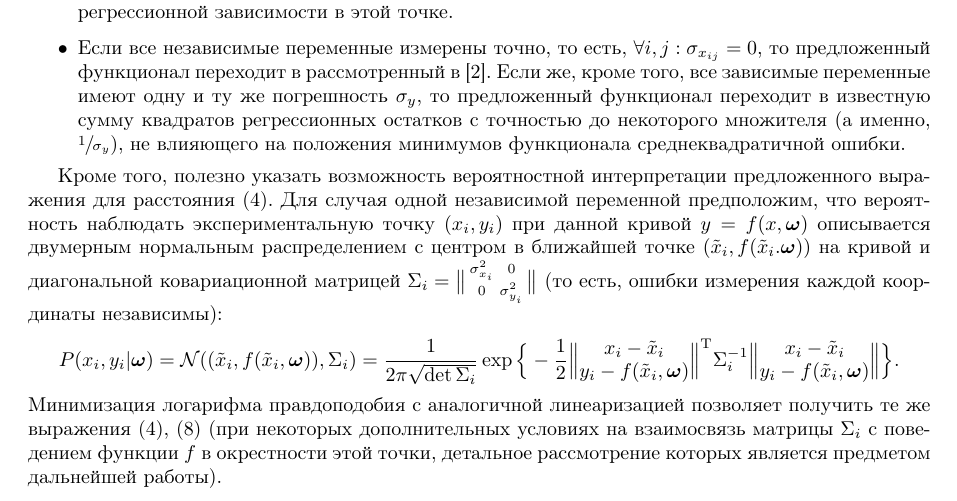
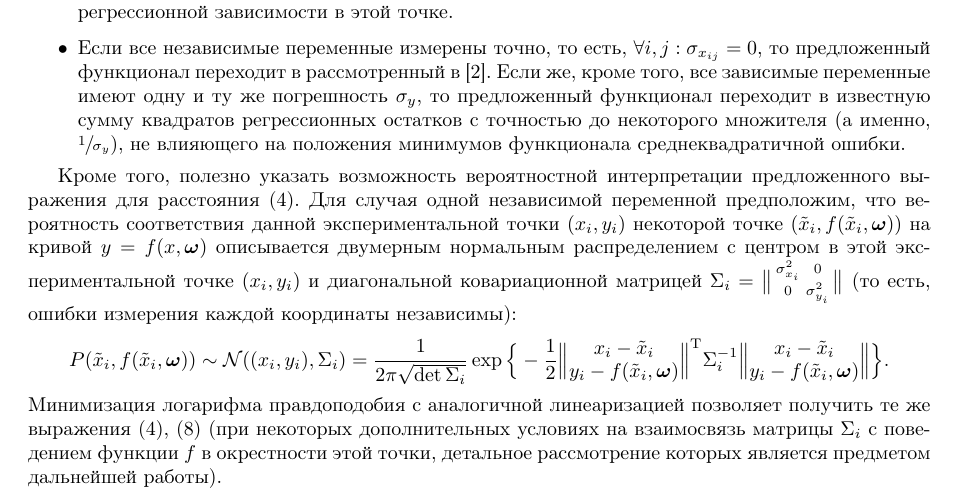
Before and after one commit to 0xd34df00d/RefractOptics, a LaTeX paper (doc/Rudoy2014LevMar.tex): part of page 4 of 12, cut so that both start at the same text. Compiled offline with pdfLaTeX.

Commit message:
[2014LevMar] Reversed the logic in the probabilistic interpretation.
The experimental point should be the center of the distribution, not some
point on $f$.

```diff
--- a/doc/Rudoy2014LevMar.tex
+++ b/doc/Rudoy2014LevMar.tex
@@ -378,14 +378,15 @@ $(x, f(x, \bomega))$ на кривой, описываемой регресси
 Кроме того, полезно указать возможность вероятностной интерпретации предложенного
 выражения для расстояния \eqref{eq:dist0}.
 Для случая одной независимой переменной предположим, что
-вероятность наблюдать экспериментальную точку $(x_i, y_i)$ при данной кривой $y = f(x, \bomega)$
-описывается двумерным нормальным распределением с центром
-в ближайшей точке $(\tilde{x}_i, f(\tilde{x}_i. \bomega))$ на кривой и
-диагональной ковариационной матрицей
+вероятность соответствия данной экспериментальной точки $(x_i, y_i)$
+некоторой точке $(\tilde{x}_i, f(\tilde{x}_i, \bomega))$ на кривой $y = f(x, \bomega)$
+описывается двумерным нормальным распределением
+с центром в этой экспериментальной точке $(x_i, y_i)$
+и диагональной ковариационной матрицей
 $\Sigma_i = \big\| \begin{smallmatrix} \sigma_{x_i}^2 & 0 \\ 0 & \sigma_{y_i}^2 \end{smallmatrix} \big\|$
 (то есть, ошибки измерения каждой координаты независимы):
 \[
-  P(x_i, y_i | \bomega) = \mathcal{N}((\tilde{x}_i, f(\tilde{x}_i, \bomega)), \Sigma_i)
+  P(\tilde{x}_i, f(\tilde{x}_i, \bomega)) \sim \mathcal{N}((x_i, y_i), \Sigma_i)
 	= \frac{1}{2 \pi \sqrt{\det \Sigma_i}}
 			\exp \Big\{ -\frac{1}{2}
 						\Big\|\begin{matrix} x_i - \tilde{x}_i \\ y_i - f(\tilde{x}_i, \bomega) \end{matrix}\Big\|^\mathrm{T}
```
